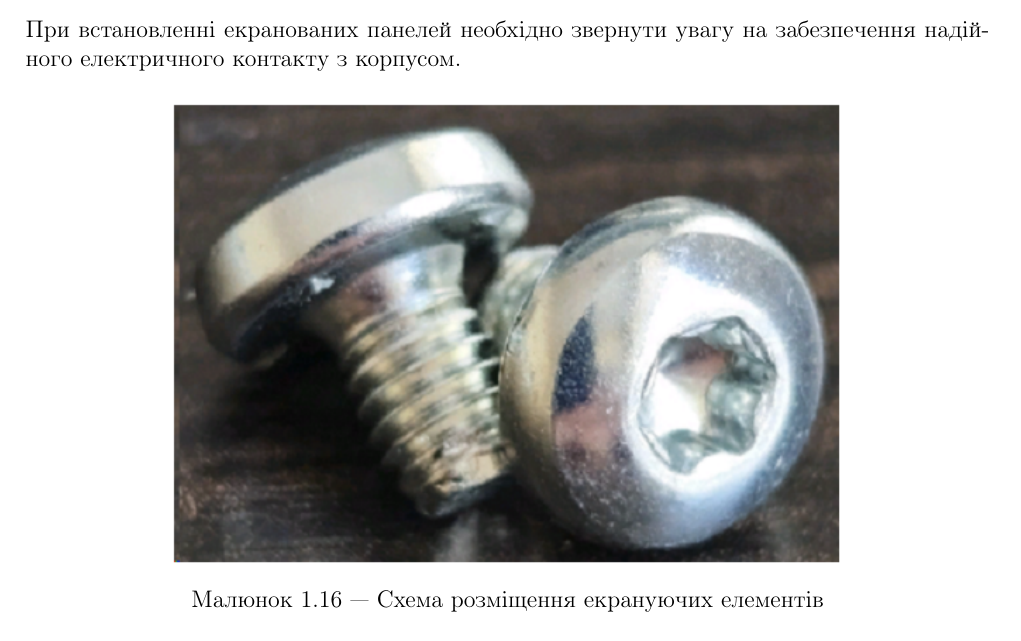
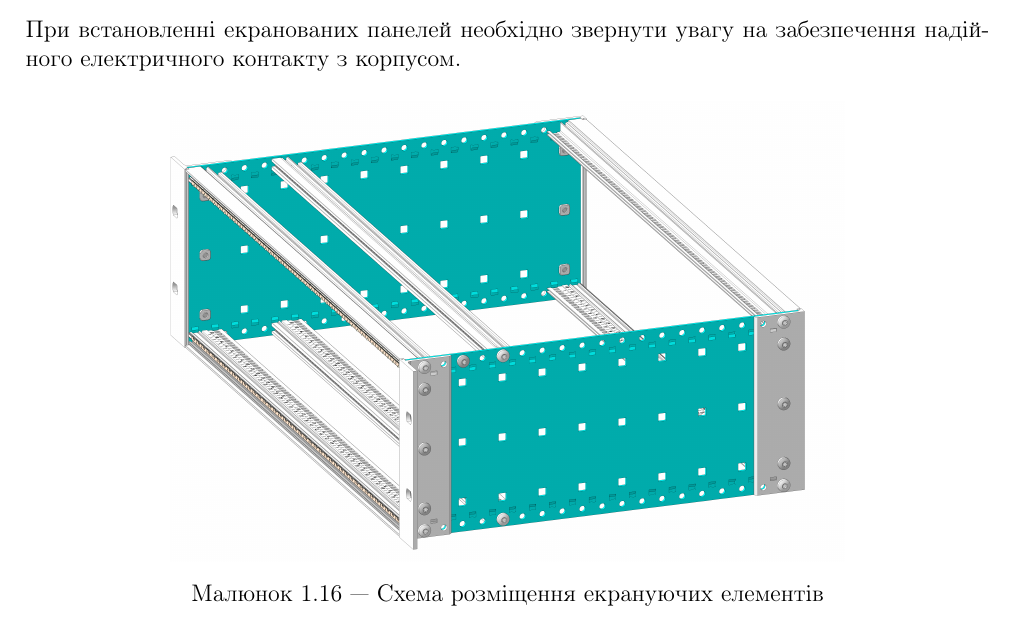
Before and after one commit to Lokarei/Keryvnttstvo, a LaTeX document (main.tex, which reads common_chassis.tex): part of page 12 of 21, cut so that both start at the same text. Compiled offline with pdfLaTeX.

Commit message:
Update common_chassis.tex

```diff
--- a/common_chassis.tex
+++ b/common_chassis.tex
@@ -152,7 +152,7 @@
 \begin{figure}[H]
     \centering
     % Переконайтеся, що файл зображення завантажений в Overleaf
-    \includegraphics[width=0.7\textwidth]{images/A25.png}
+    \includegraphics[width=0.7\textwidth]{images/A2.png}
     \caption{Схема розміщення екрануючих елементів}
 \end{figure}
 
```
